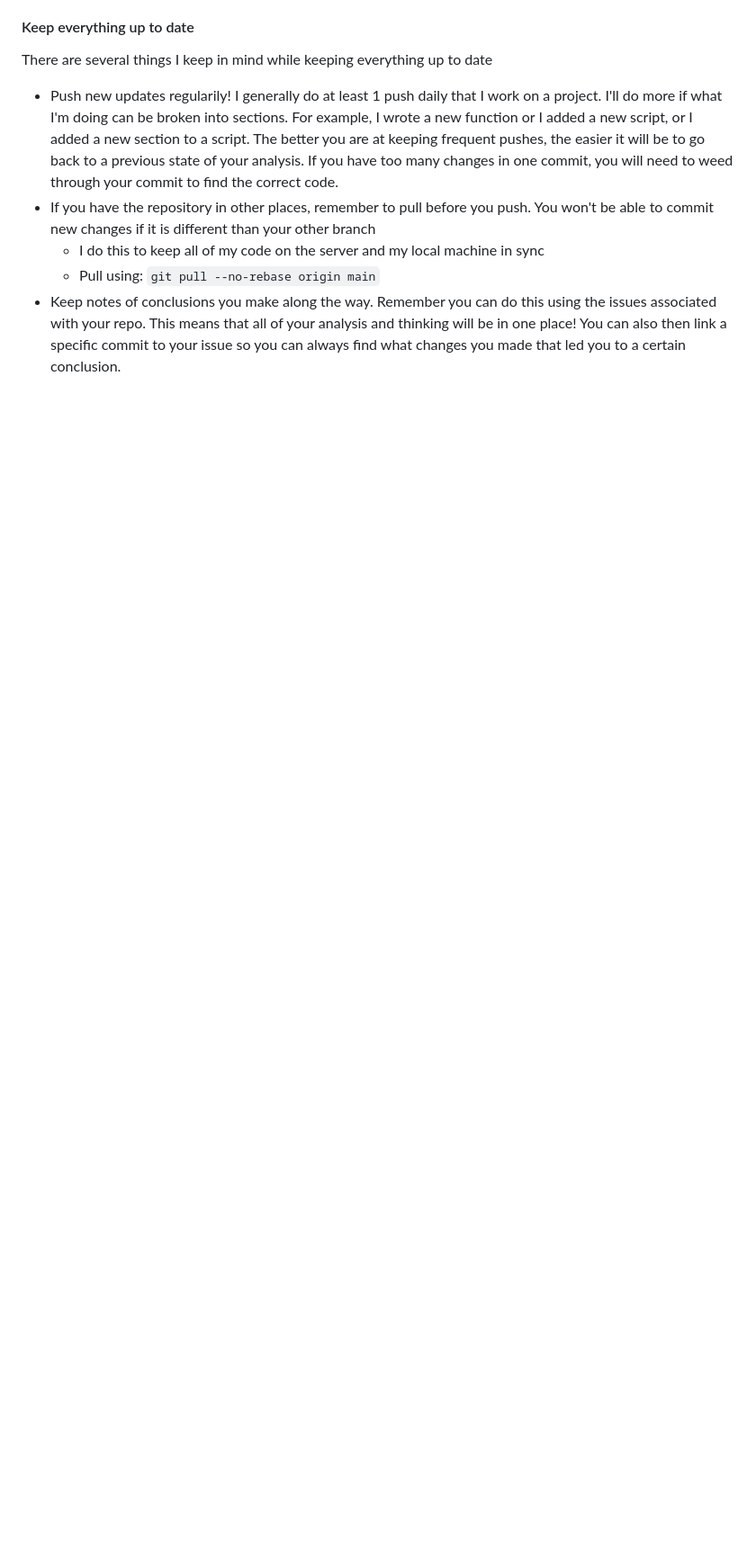
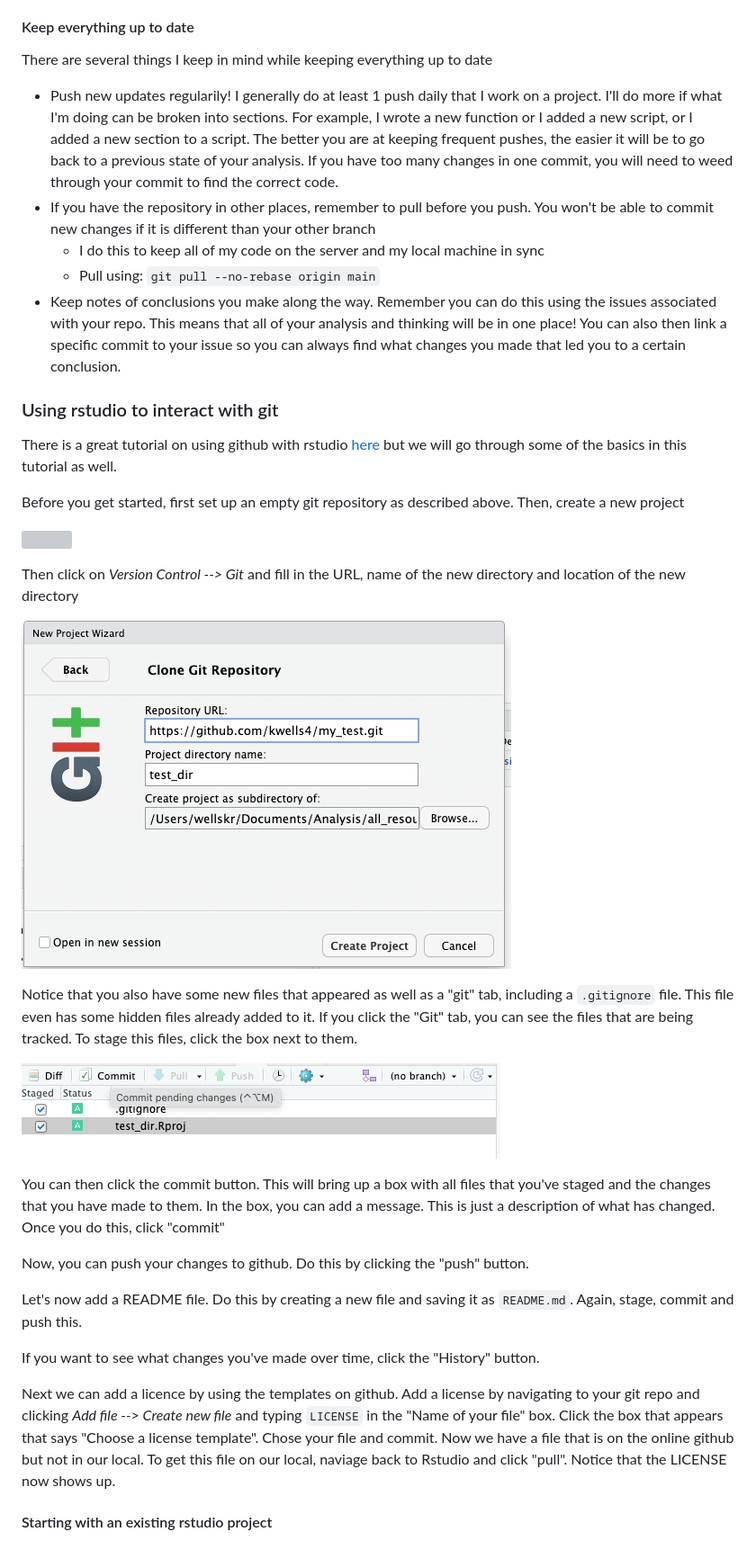
Before and after one commit to CUAnschutzBDC/Tutorials, a Markdown page: github/README.md, the part around one of its changes. Shown at 90% size. GitHub-like rendering; blank space fills up the shorter version; grey boxes are pictures that could not be loaded.

Commit message:
updating github tutorial

```diff
--- a/github/README.md
+++ b/github/README.md
@@ -489,3 +451,33 @@ There are several things I keep in mind while keeping everything up to date
   * I do this to keep all of my code on the server and my local machine in sync
   * Pull using: `git pull --no-rebase origin main`
 * Keep notes of conclusions you make along the way. Remember you can do this using the issues associated with your repo. This means that all of your analysis and thinking will be in one place! You can also then link a specific commit to your issue so you can always find what changes you made that led you to a certain conclusion.
+
+### Using rstudio to interact with git
+
+There is a great tutorial on using github with rstudio [here](https://support.posit.co/hc/en-us/articles/200532077) but we will go through some of the basics in this tutorial as well.
+
+Before you get started, first set up an empty git repository as described above. Then, create a new project
+
+![](images/rstudio_project.png)
+
+Then click on *Version Control --> Git* and fill in the URL, name of the new directory and location of the new directory
+
+![](images/git_clone_rstudio.png)
+
+Notice that you also have some new files that appeared as well as a "git" tab, including a `.gitignore` file. This file even has some hidden files already added to it. If you click the "Git" tab, you can see the files that are being tracked. To stage this files, click the box next to them.
+
+![](images/stage_files.png)
+
+You can then click the commit button. This will bring up a box with all files that you've staged and the changes that you have made to them. In the box, you can add a message. This is just a description of what has changed. Once you do this, click "commit"
+
+Now, you can push your changes to github. Do this by clicking the "push" button.
+
+Let's now add a README file. Do this by creating a new file and saving it as `README.md`. Again, stage, commit and push this.
+
+If you want to see what changes you've made over time, click the "History" button.
+
+Next we can add a licence by using the templates on github. Add a license by navigating to your git repo and clicking *Add file --> Create new file* and typing `LICENSE` in the "Name of your file" box. Click the box that appears that says "Choose a license template". Chose your file and commit. Now we have a file that is on the online github but not in our local. To get this file on our local, naviage back to Rstudio and click "pull". Notice that the LICENSE now shows up.
+
+#### Starting with an existing rstudio project
+
+
```
Also changed, not shown: other parts of github/README.md (+32 -41 lines).
